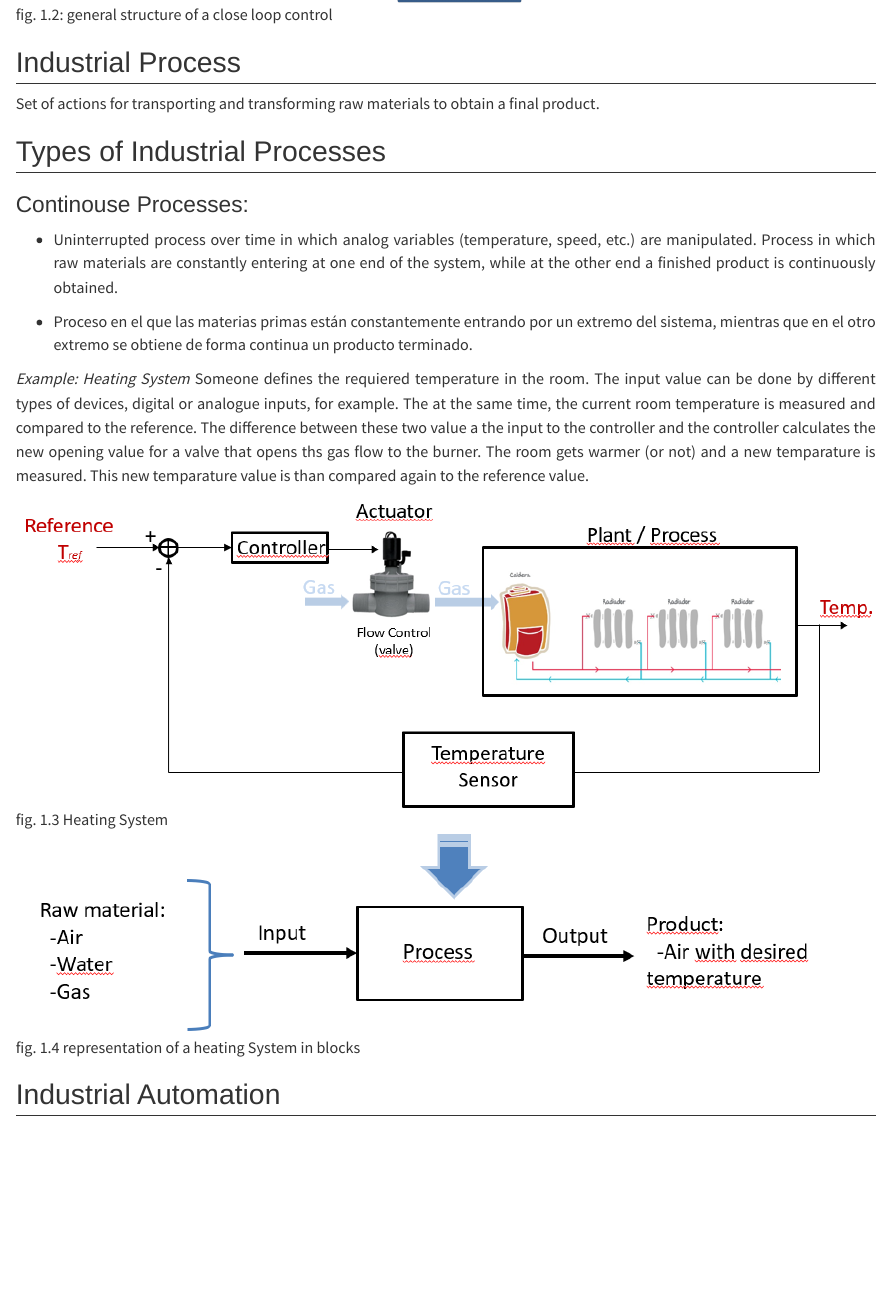
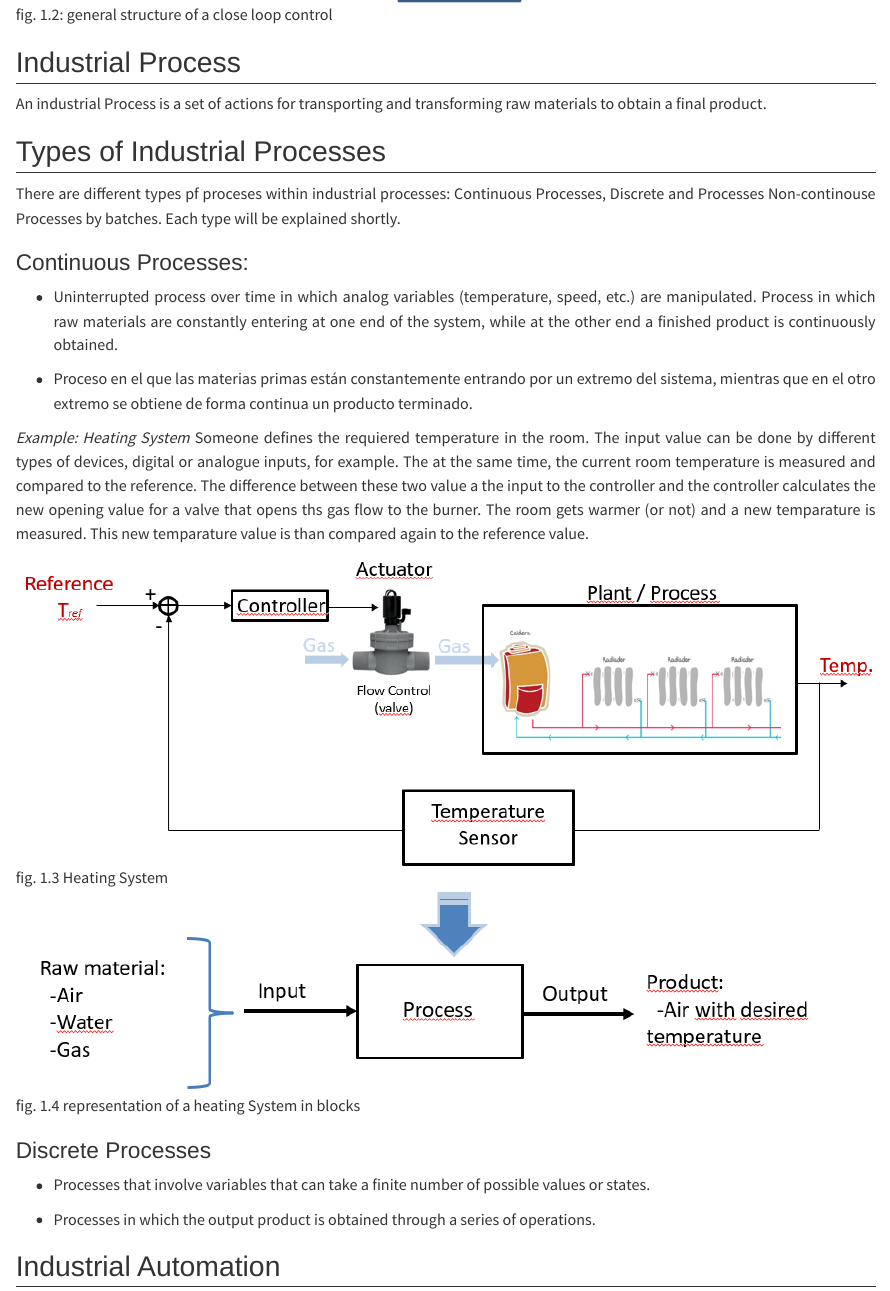
Before and after one commit to ThMRudolf/Automat-and-Industrial-Robots, a Quarto document (chapter01.qmd): the page in a window 1100 px wide, from 830 px down. Rendered offline with R 4.5, knitr and Pandoc in place of Quarto, with nearby package versions.

Commit message:
added discrete processes

```diff
--- a/chapter01.qmd
+++ b/chapter01.qmd
@@ -21,23 +21,31 @@ To improve the resulting behaviour and be able to correct possible differences b
 
 ## Industrial Process
 
-Set of actions for transporting and transforming raw materials to obtain a final product.
+An industrial Process is a set of actions for transporting and transforming raw materials to obtain a final product.
 
 ## Types of Industrial Processes
 
-### Continouse Processes:
+There are different types pf proceses within industrial processes: Continuous Processes, Discrete and Processes Non-continouse Processes by batches. Each type will be explained shortly.
+
+### Continuous Processes:
 
 -   Uninterrupted process over time in which analog variables (temperature, speed, etc.) are manipulated. Process in which raw materials are constantly entering at one end of the system, while at the other end a finished product is continuously obtained.
 
 -   Proceso en el que las materias primas están constantemente entrando por un extremo del sistema, mientras que en el otro extremo se obtiene de forma continua un producto terminado.
 
-*Example: Heating System*
-Someone defines the requiered temperature in the room. The input value can be done by different types of devices, digital or analogue inputs, for example.
-The at the same time, the current room temperature is measured and compared to the reference. The difference between these two value a the input to the controller and the controller calculates the new opening value for a valve that opens ths gas flow to the burner. The room gets warmer (or not) and a new temparature is measured. This new temparature value is than compared again to the reference value.
+*Example: Heating System* Someone defines the requiered temperature in the room. The input value can be done by different types of devices, digital or analogue inputs, for example. The at the same time, the current room temperature is measured and compared to the reference. The difference between these two value a the input to the controller and the controller calculates the new opening value for a valve that opens ths gas flow to the burner. The room gets warmer (or not) and a new temparature is measured. This new temparature value is than compared again to the reference value.
 
 ![fig. 1.3 Heating System](figures/fig01-003.png)
 
-
 ![fig. 1.4 representation of a heating System in blocks](figures/fig01-004.png)
 
+### Discrete Processes
+-   Processes that involve variables that can take a finite number of possible values or states.
+
+-   Processes in which the output product is obtained through a series of operations.
+
+
+
+
+
 ## Industrial Automation
```
